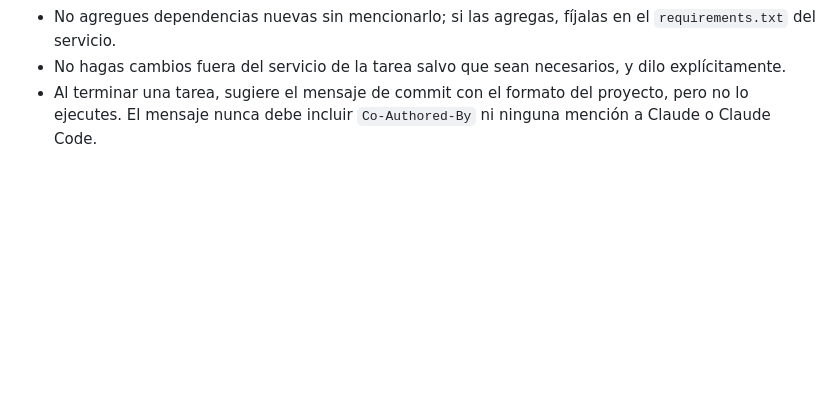
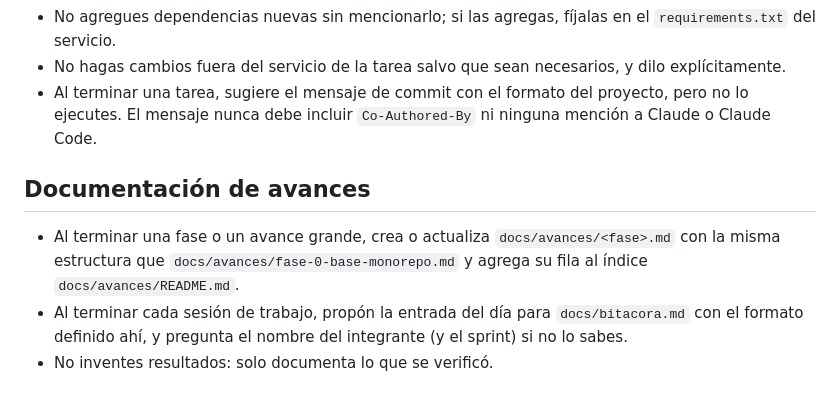
Before and after one commit to BryanGEP/AgroIA-Web, a Markdown page: CLAUDE.md, the part around the change. GitHub-like rendering; blank space fills up the shorter version.

Commit message:
docs(claude): reglas para documentar avances y proponer la bitácora
- Al terminar una fase, crear docs/avances/<fase>.md y actualizar el índice

- Al terminar cada sesión, proponer la entrada del día en docs/bitacora.md

```diff
--- a/CLAUDE.md
+++ b/CLAUDE.md
@@ -141,3 +141,9 @@ docker compose logs -f <servicio>
 - No agregues dependencias nuevas sin mencionarlo; si las agregas, fíjalas en el `requirements.txt` del servicio.
 - No hagas cambios fuera del servicio de la tarea salvo que sean necesarios, y dilo explícitamente.
 - Al terminar una tarea, sugiere el mensaje de commit con el formato del proyecto, pero no lo ejecutes. El mensaje nunca debe incluir `Co-Authored-By` ni ninguna mención a Claude o Claude Code.
+
+## Documentación de avances
+
+- Al terminar una fase o un avance grande, crea o actualiza `docs/avances/<fase>.md` con la misma estructura que `docs/avances/fase-0-base-monorepo.md` y agrega su fila al índice `docs/avances/README.md`.
+- Al terminar cada sesión de trabajo, propón la entrada del día para `docs/bitacora.md` con el formato definido ahí, y pregunta el nombre del integrante (y el sprint) si no lo sabes.
+- No inventes resultados: solo documenta lo que se verificó.
```
